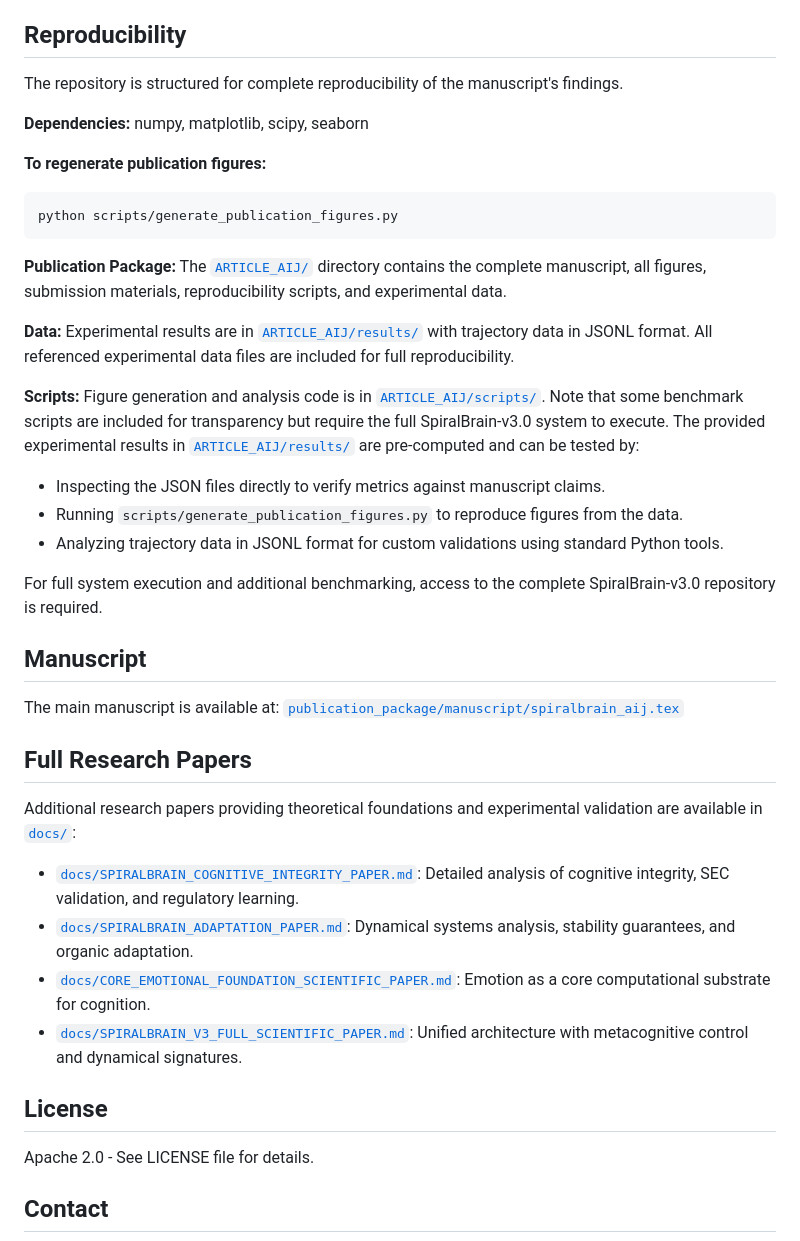
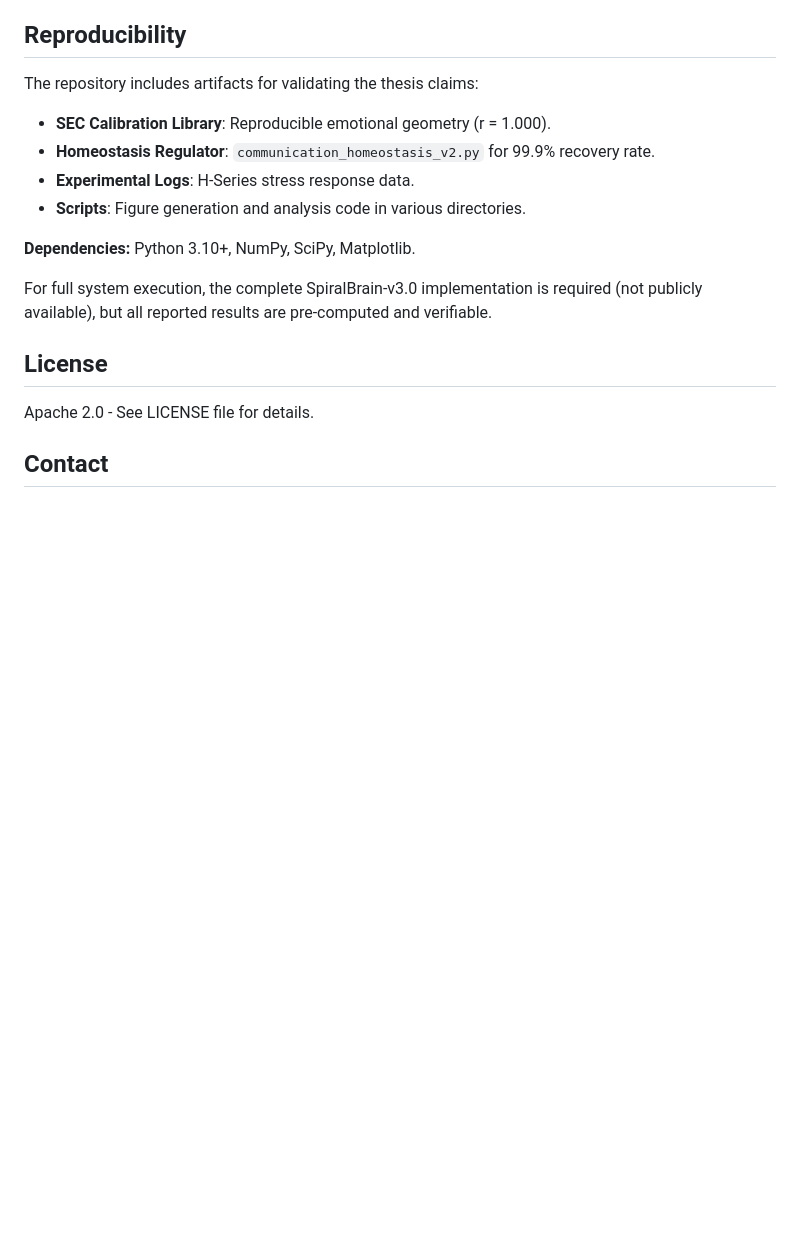
Before and after one commit to jhcragin/SpiralBrain-v3.0-public, a Markdown page: README.md, the part around one of its changes. Drawn GitHub-style; blank space fills up the shorter version.

````diff
--- a/README.md
+++ b/README.md
@@ -29,39 +52,16 @@ Each ARTICLE_* directory is fully self-contained and contains all data, figures,
 
 ## Reproducibility
 
-The repository is structured for complete reproducibility of the manuscript's findings.
+The repository includes artifacts for validating the thesis claims:
 
-**Dependencies:** numpy, matplotlib, scipy, seaborn
+- **SEC Calibration Library**: Reproducible emotional geometry (r = 1.000).
+- **Homeostasis Regulator**: `communication_homeostasis_v2.py` for 99.9% recovery rate.
+- **Experimental Logs**: H-Series stress response data.
+- **Scripts**: Figure generation and analysis code in various directories.
 
-**To regenerate publication figures:**
-```bash
-python scripts/generate_publication_figures.py
-```
+**Dependencies:** Python 3.10+, NumPy, SciPy, Matplotlib.
 
-**Publication Package:** The [`ARTICLE_AIJ/`](ARTICLE_AIJ/) directory contains the complete manuscript, all figures, submission materials, reproducibility scripts, and experimental data.
-
-**Data:** Experimental results are in [`ARTICLE_AIJ/results/`](ARTICLE_AIJ/results/) with trajectory data in JSONL format. All referenced experimental data files are included for full reproducibility.
-
-**Scripts:** Figure generation and analysis code is in [`ARTICLE_AIJ/scripts/`](ARTICLE_AIJ/scripts/). Note that some benchmark scripts are included for transparency but require the full SpiralBrain-v3.0 system to execute. The provided experimental results in [`ARTICLE_AIJ/results/`](ARTICLE_AIJ/results/) are pre-computed and can be tested by:
-
-- Inspecting the JSON files directly to verify metrics against manuscript claims.
-- Running `scripts/generate_publication_figures.py` to reproduce figures from the data.
-- Analyzing trajectory data in JSONL format for custom validations using standard Python tools.
-
-For full system execution and additional benchmarking, access to the complete SpiralBrain-v3.0 repository is required.
-
-## Manuscript
-
-The main manuscript is available at: [`publication_package/manuscript/spiralbrain_aij.tex`](publication_package/manuscript/spiralbrain_aij.tex)
-
-## Full Research Papers
-
-Additional research papers providing theoretical foundations and experimental validation are available in [`docs/`](docs/):
-
-- [`docs/SPIRALBRAIN_COGNITIVE_INTEGRITY_PAPER.md`](docs/SPIRALBRAIN_COGNITIVE_INTEGRITY_PAPER.md): Detailed analysis of cognitive integrity, SEC validation, and regulatory learning.
-- [`docs/SPIRALBRAIN_ADAPTATION_PAPER.md`](docs/SPIRALBRAIN_ADAPTATION_PAPER.md): Dynamical systems analysis, stability guarantees, and organic adaptation.
-- [`docs/CORE_EMOTIONAL_FOUNDATION_SCIENTIFIC_PAPER.md`](docs/CORE_EMOTIONAL_FOUNDATION_SCIENTIFIC_PAPER.md): Emotion as a core computational substrate for cognition.
-- [`docs/SPIRALBRAIN_V3_FULL_SCIENTIFIC_PAPER.md`](docs/SPIRALBRAIN_V3_FULL_SCIENTIFIC_PAPER.md): Unified architecture with metacognitive control and dynamical signatures.
+For full system execution, the complete SpiralBrain-v3.0 implementation is required (not publicly available), but all reported results are pre-computed and verifiable.
 
 ## License
 
````
Also changed, not shown: other parts of README.md (+41 -18 lines).
